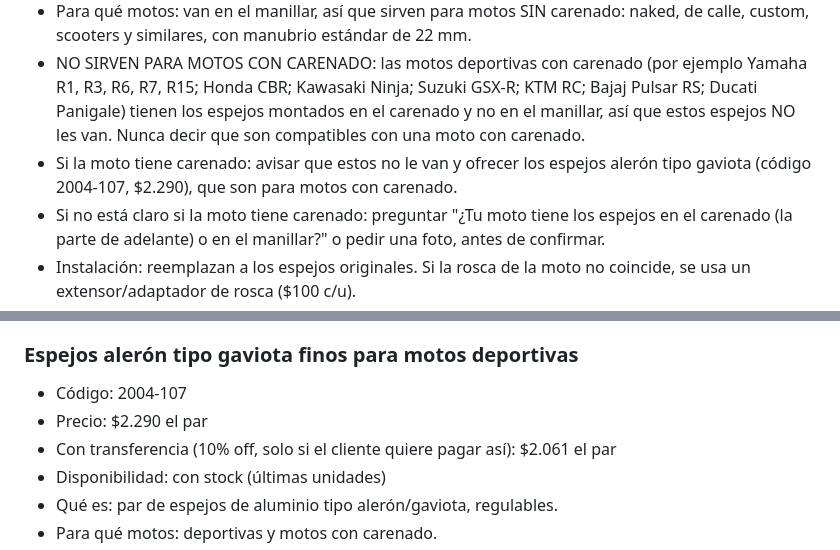
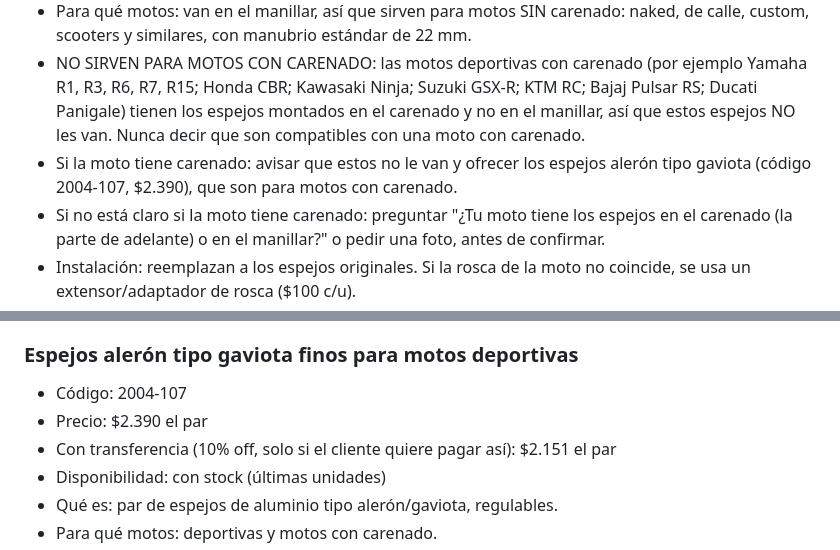
Before and after one commit to mateomartinezmv/ecommanager, a Markdown page: docs/meta-ia/02-catalogo-productos.md, 2 parts joined by grey strips. Rendered like a GitHub page.

Commit message:
IA de Meta: espejos gaviota de vuelta a $2.390, como en el CRM y Mercado Libre
Co-Authored-By: Claude Opus 5.5 <noreply@anthropic.com>
Claude-Session: https://claude.ai/code/session_015XoTitFW4NKs6Tkz8h27S9

```diff
--- a/docs/meta-ia/02-catalogo-productos.md
+++ b/docs/meta-ia/02-catalogo-productos.md
@@ -26,7 +26,7 @@ No se informan cantidades exactas de stock al cliente: solo "hay stock" o "no ha
 - Color: no hay opciones de color para elegir; si preguntan por colores, mostrar las fotos y no ofrecer variantes.
 - Para qué motos: van en el manillar, así que sirven para motos SIN carenado: naked, de calle, custom, scooters y similares, con manubrio estándar de 22 mm.
 - NO SIRVEN PARA MOTOS CON CARENADO: las motos deportivas con carenado (por ejemplo Yamaha R1, R3, R6, R7, R15; Honda CBR; Kawasaki Ninja; Suzuki GSX-R; KTM RC; Bajaj Pulsar RS; Ducati Panigale) tienen los espejos montados en el carenado y no en el manillar, así que estos espejos NO les van. Nunca decir que son compatibles con una moto con carenado.
-- Si la moto tiene carenado: avisar que estos no le van y ofrecer los espejos alerón tipo gaviota (código 2004-107, $2.290), que son para motos con carenado.
+- Si la moto tiene carenado: avisar que estos no le van y ofrecer los espejos alerón tipo gaviota (código 2004-107, $2.390), que son para motos con carenado.
 - Si no está claro si la moto tiene carenado: preguntar "¿Tu moto tiene los espejos en el carenado (la parte de adelante) o en el manillar?" o pedir una foto, antes de confirmar.
 - Instalación: reemplazan a los espejos originales. Si la rosca de la moto no coincide, se usa un extensor/adaptador de rosca ($100 c/u).
 - Para confirmar compatibilidad: pedir marca, modelo y año, y una foto de dónde va el espejo original.
@@ -43,8 +43,8 @@ No se informan cantidades exactas de stock al cliente: solo "hay stock" o "no ha
 
 ### Espejos alerón tipo gaviota finos para motos deportivas
 - Código: 2004-107
-- Precio: $2.290 el par
-- Con transferencia (10% off, solo si el cliente quiere pagar así): $2.061 el par
+- Precio: $2.390 el par
+- Con transferencia (10% off, solo si el cliente quiere pagar así): $2.151 el par
 - Disponibilidad: con stock (últimas unidades)
 - Qué es: par de espejos de aluminio tipo alerón/gaviota, regulables.
 - Para qué motos: deportivas y motos con carenado.
```
Also changed, not shown: docs/meta-ia/03-guia-de-respuestas.md (+2 -2 lines).
